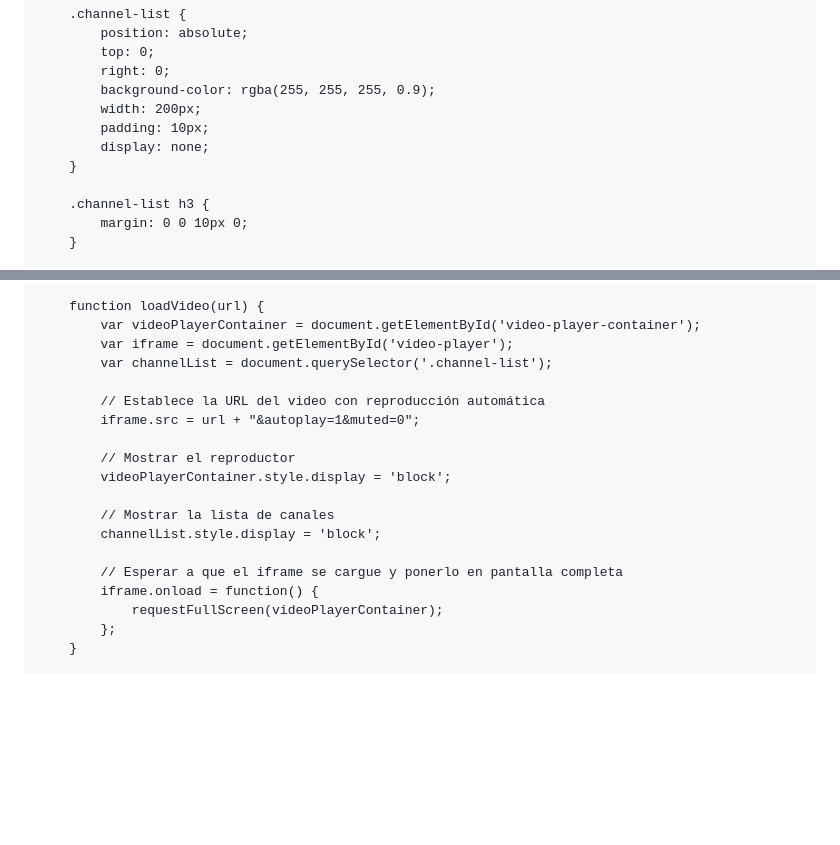
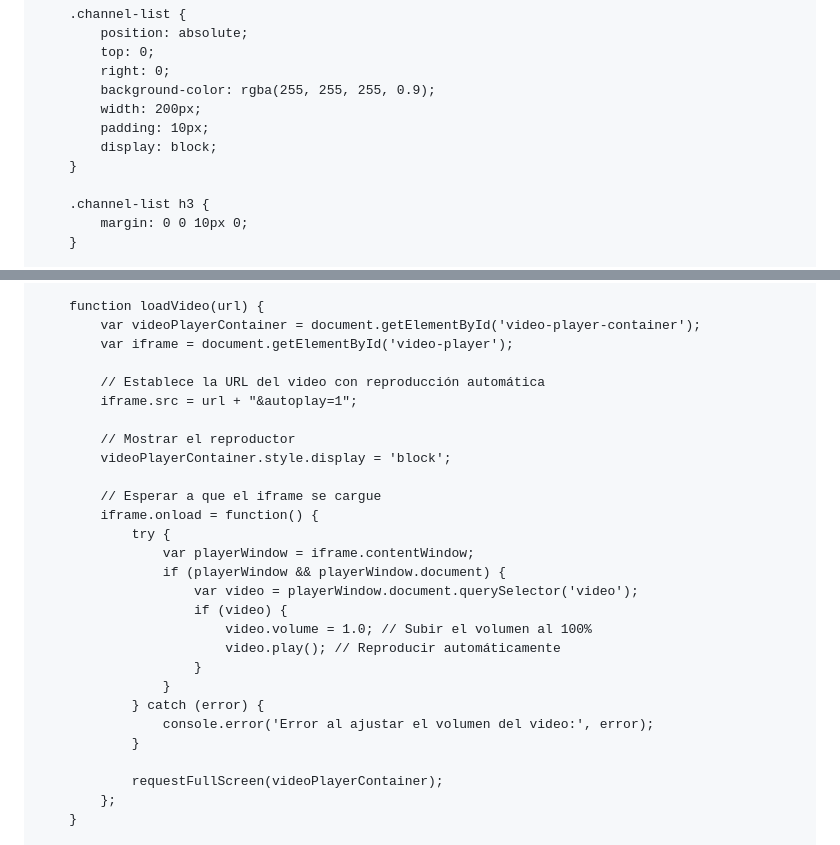
Before and after one commit to jhonzArnold/canales, a Markdown page: README.md, 2 parts joined by grey strips. Drawn GitHub-style; blank space fills up the shorter version.

```diff
--- a/README.md
+++ b/README.md
@@ -105,7 +105,7 @@
             background-color: rgba(255, 255, 255, 0.9);
             width: 200px;
             padding: 10px;
-            display: none;
+            display: block;
         }
 
         .channel-list h3 {
@@ -164,19 +164,28 @@
         function loadVideo(url) {
             var videoPlayerContainer = document.getElementById('video-player-container');
             var iframe = document.getElementById('video-player');
-            var channelList = document.querySelector('.channel-list');
 
             // Establece la URL del video con reproducción automática
-            iframe.src = url + "&autoplay=1&muted=0";
+            iframe.src = url + "&autoplay=1";
 
             // Mostrar el reproductor
             videoPlayerContainer.style.display = 'block';
 
-            // Mostrar la lista de canales
-            channelList.style.display = 'block';
+            // Esperar a que el iframe se cargue
+            iframe.onload = function() {
+                try {
+                    var playerWindow = iframe.contentWindow;
+                    if (playerWindow && playerWindow.document) {
+                        var video = playerWindow.document.querySelector('video');
+                        if (video) {
+                            video.volume = 1.0; // Subir el volumen al 100%
+                            video.play(); // Reproducir automáticamente
+                        }
+                    }
+                } catch (error) {
+                    console.error('Error al ajustar el volumen del video:', error);
+                }
 
-            // Esperar a que el iframe se cargue y ponerlo en pantalla completa
-            iframe.onload = function() {
                 requestFullScreen(videoPlayerContainer);
             };
         }
```
